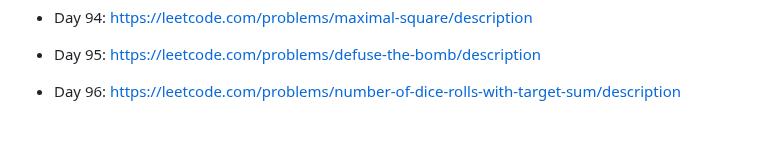
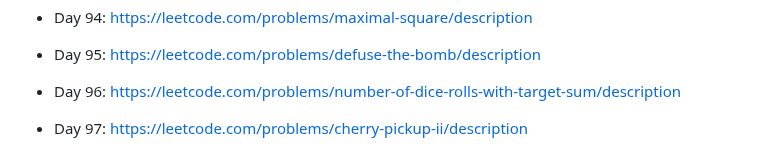
Before and after one commit to unlimitedband/daily-lc, a Markdown page: README.md, the part around the change. GitHub-like rendering; blank space fills up the shorter version.

Commit message:
Pick challenge day 97

```diff
--- a/README.md
+++ b/README.md
@@ -201,3 +201,5 @@ Mỗi ngày pick một challenge ngẫu nhiên từ leetcode.
 * Day 95: https://leetcode.com/problems/defuse-the-bomb/description
 
 * Day 96: https://leetcode.com/problems/number-of-dice-rolls-with-target-sum/description
+
+* Day 97: https://leetcode.com/problems/cherry-pickup-ii/description
```
